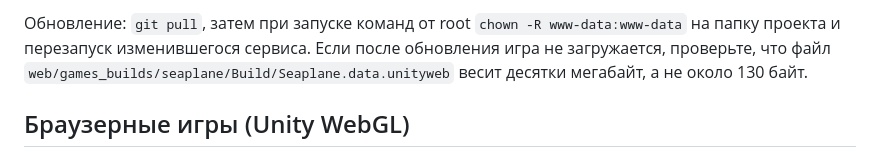
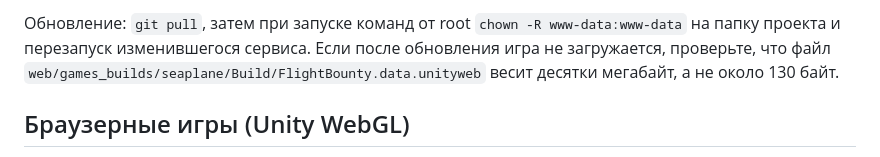
Before and after one commit to phumigator/exodus, a Markdown page: README.md, the part around the change. GitHub-like rendering.

Commit message:
README: new seaplane build file name
Co-Authored-By: Claude Opus 5.5 <noreply@anthropic.com>

```diff
--- a/README.md
+++ b/README.md
@@ -128,7 +128,7 @@ uvicorn main:app --port 8000
 
 Обновление: `git pull`, затем при запуске команд от root `chown -R www-data:www-data` на папку проекта и
 перезапуск изменившегося сервиса. Если после обновления игра не загружается, проверьте, что файл
-`web/games_builds/seaplane/Build/Seaplane.data.unityweb` весит десятки мегабайт, а не около 130 байт.
+`web/games_builds/seaplane/Build/FlightBounty.data.unityweb` весит десятки мегабайт, а не около 130 байт.
 
 ## Браузерные игры (Unity WebGL)
 
```
